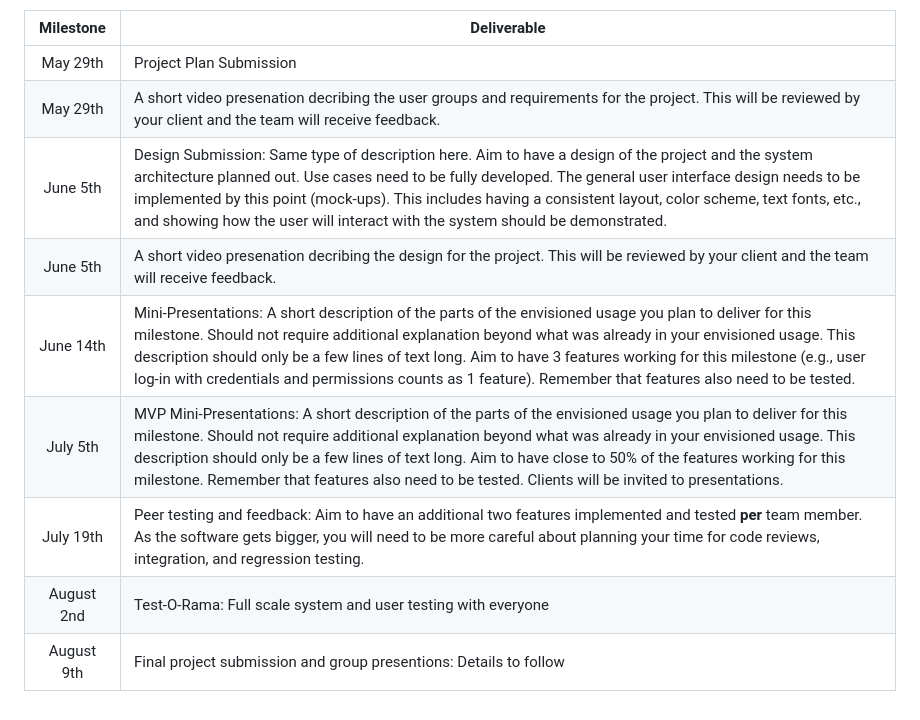
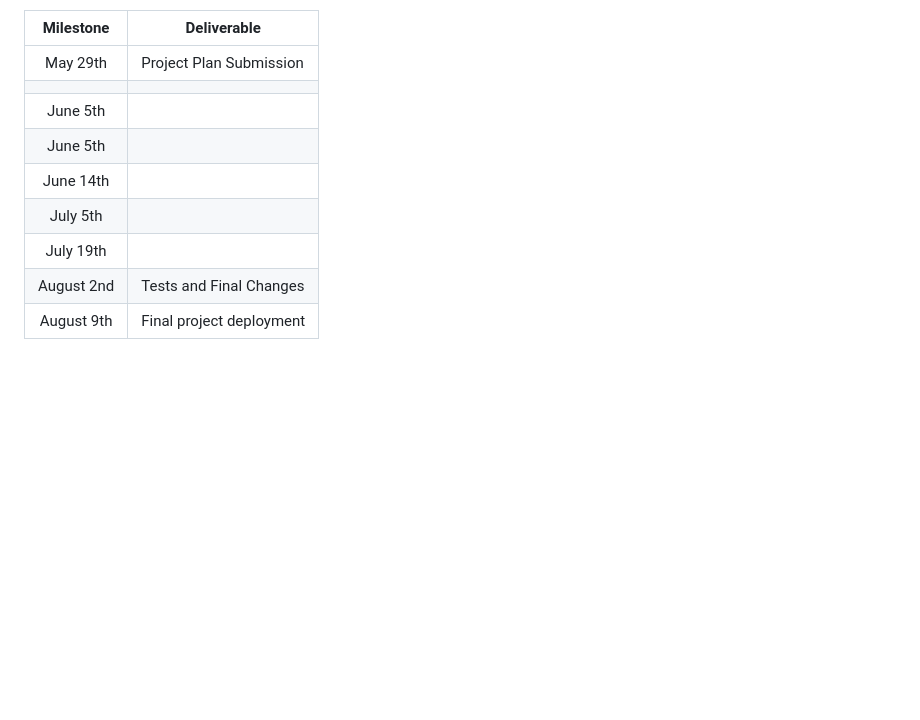
Before and after one commit to moktadir23/TaskManagement, a Markdown page: project_plan.md, the part around the change. Drawn GitHub-style; blank space fills up the shorter version.

Commit message:
removed text in project_plan.md

```diff
--- a/project_plan.md
+++ b/project_plan.md
@@ -75,11 +75,11 @@ Identify the major milestones in your solution and align them to the course time
 |  Milestone  | Deliverable |
 | :-------------: | ------------- |
 |  May 29th  | Project Plan Submission |
-| May 29th  | A short video presenation decribing the user groups and requirements for the project.  This will be reviewed by your client and the team will receive feedback. |
-| June 5th  | Design Submission: Same type of description here. Aim to have a design of the project and the system architecture planned out. Use cases need to be fully developed.  The general user interface design needs to be implemented by this point (mock-ups). This includes having a consistent layout, color scheme, text fonts, etc., and showing how the user will interact with the system should be demonstrated. |
-| June 5th  |  A short video presenation decribing the design for the project.  This will be reviewed by your client and the team will receive feedback. |
-| June 14th  | Mini-Presentations: A short description of the parts of the envisioned usage you plan to deliver for this milestone. Should not require additional explanation beyond what was already in your envisioned usage. This description should only be a few lines of text long. Aim to have 3 features working for this milestone (e.g., user log-in with credentials and permissions counts as 1 feature). Remember that features also need to be tested.  |
-| July 5th  | MVP Mini-Presentations: A short description of the parts of the envisioned usage you plan to deliver for this milestone. Should not require additional explanation beyond what was already in your envisioned usage. This description should only be a few lines of text long. Aim to have close to 50% of the features working for this milestone.  Remember that features also need to be tested. Clients will be invited to presentations.|
-| July 19th  | Peer testing and feedback: Aim to have an additional two features implemented and tested **per** team member. As the software gets bigger, you will need to be more careful about planning your time for code reviews, integration, and regression testing. |
-| August 2nd  | Test-O-Rama: Full scale system and user testing with everyone |
-| August 9th  |  Final project submission and group presentions: Details to follow |
+|  |  |
+| June 5th  |  |
+| June 5th  ||
+| June 14th  | |
+| July 5th  | |
+| July 19th  |  |
+| August 2nd  | Tests and Final Changes|
+| August 9th  |  Final project deployment |
```
